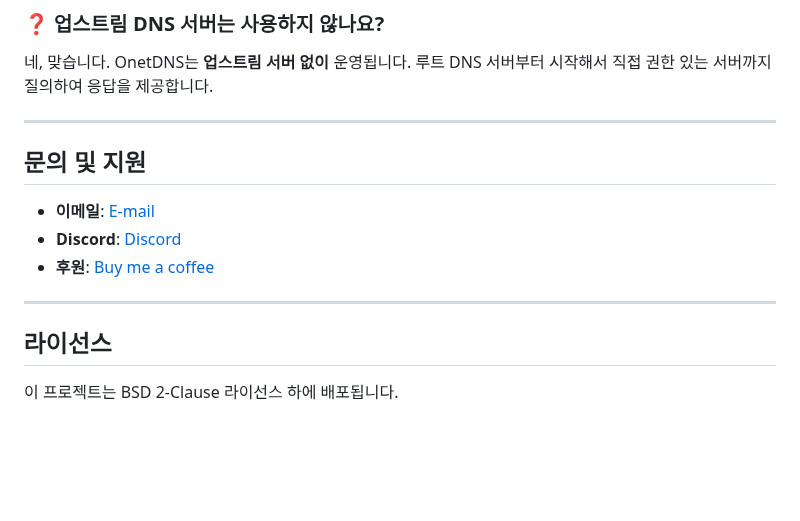
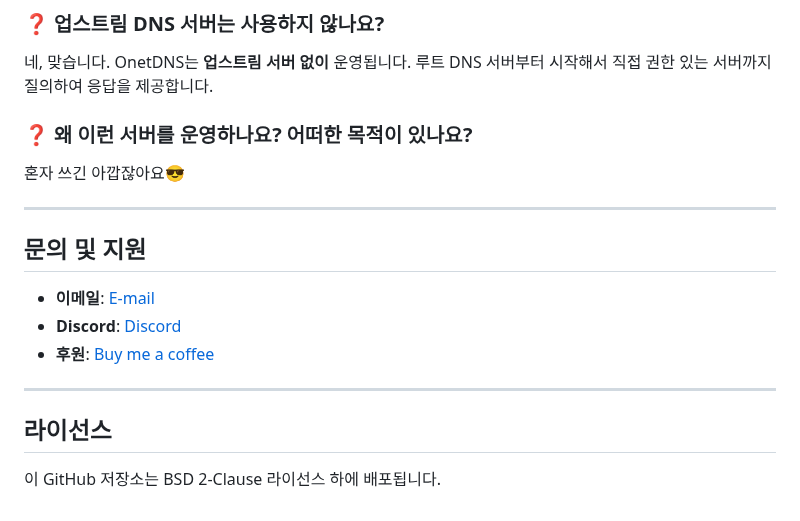
Before and after one commit to onetwohour/OnetDNS, a Markdown page: README.md, the part around the change. Drawn GitHub-style; blank space fills up the shorter version.

```diff
--- a/README.md
+++ b/README.md
@@ -179,6 +179,10 @@ OnetDNS는 **완전히 독립적인 DNS 서비스**입니다. 사용자의 질
 
 네, 맞습니다. OnetDNS는 **업스트림 서버 없이** 운영됩니다. 루트 DNS 서버부터 시작해서 직접 권한 있는 서버까지 질의하여 응답을 제공합니다.
 
+### ❓ 왜 이런 서버를 운영하나요? 어떠한 목적이 있나요?
+
+혼자 쓰긴 아깝잖아요😎
+
 ---
 
 ## 문의 및 지원
@@ -191,4 +195,4 @@ OnetDNS는 **완전히 독립적인 DNS 서비스**입니다. 사용자의 질
 
 ## 라이선스
 
-이 프로젝트는 BSD 2-Clause 라이선스 하에 배포됩니다.
+이 GitHub 저장소는 BSD 2-Clause 라이선스 하에 배포됩니다.
```
